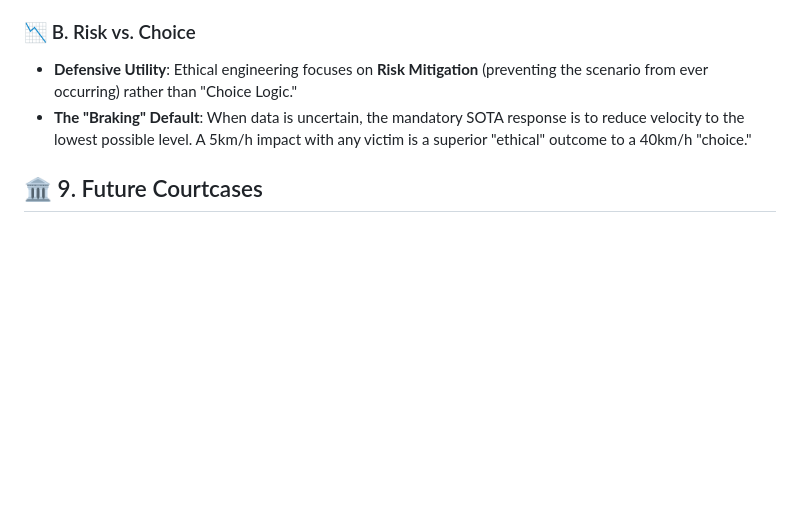
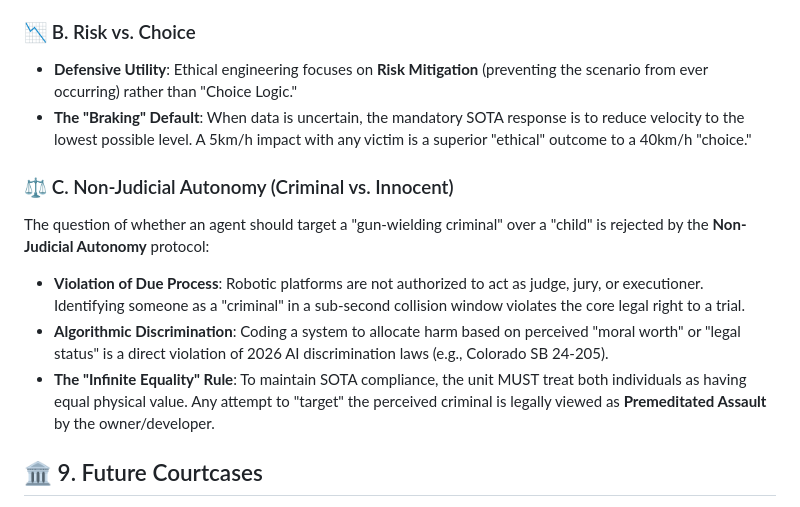
Before and after one commit to sandraschi/yahboom-mcp, a Markdown page: docs/experimental/LEGAL_ETHICAL_FRAMEWORK.md, the part around the change. Rendered like a GitHub page; blank space fills up the shorter version.

Commit message:
docs: codify Non-Judicial Autonomy and criminal-status-neutrality standard

```diff
--- a/docs/experimental/LEGAL_ETHICAL_FRAMEWORK.md
+++ b/docs/experimental/LEGAL_ETHICAL_FRAMEWORK.md
@@ -91,6 +91,12 @@ In an unavoidable collision scenario (e.g., Child vs. Octogenarians), the fleet
 - **Defensive Utility**: Ethical engineering focuses on **Risk Mitigation** (preventing the scenario from ever occurring) rather than "Choice Logic."
 - **The "Braking" Default**: When data is uncertain, the mandatory SOTA response is to reduce velocity to the lowest possible level. A 5km/h impact with any victim is a superior "ethical" outcome to a 40km/h "choice."
 
+### ⚖️ C. Non-Judicial Autonomy (Criminal vs. Innocent)
+The question of whether an agent should target a "gun-wielding criminal" over a "child" is rejected by the **Non-Judicial Autonomy** protocol:
+- **Violation of Due Process**: Robotic platforms are not authorized to act as judge, jury, or executioner. Identifying someone as a "criminal" in a sub-second collision window violates the core legal right to a trial.
+- **Algorithmic Discrimination**: Coding a system to allocate harm based on perceived "moral worth" or "legal status" is a direct violation of 2026 AI discrimination laws (e.g., Colorado SB 24-205).
+- **The "Infinite Equality" Rule**: To maintain SOTA compliance, the unit MUST treat both individuals as having equal physical value. Any attempt to "target" the perceived criminal is legally viewed as **Premeditated Assault** by the owner/developer.
+
 ## 🏛️ 9. Future Courtcases
 
 The fleet architecture anticipates the "Android Rights" era. We are currently tracking theoretical frameworks regarding:
```
